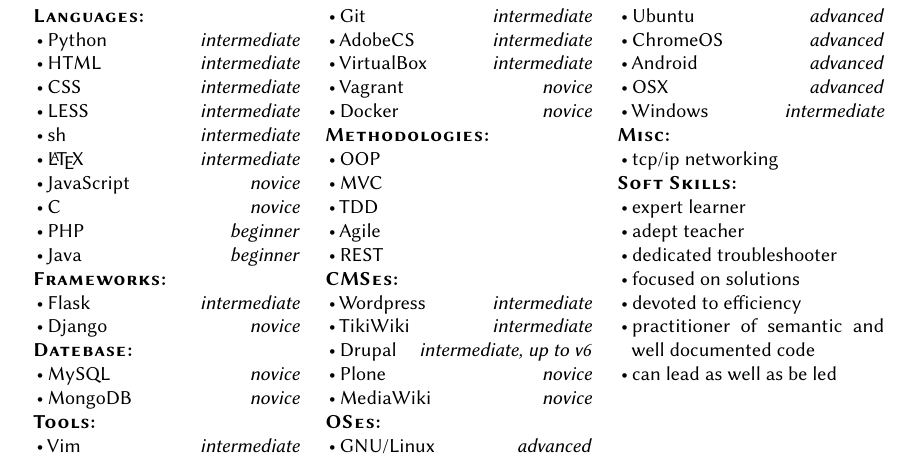
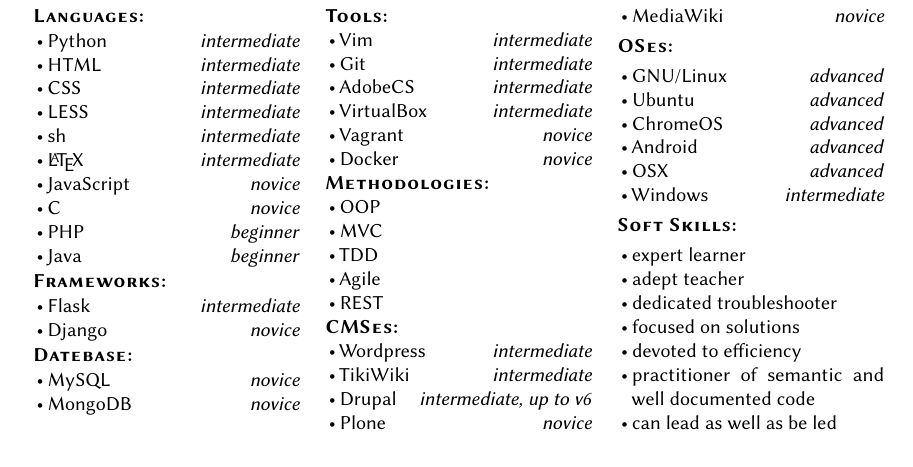
Before and after one commit to cldershem/Resume, a LaTeX CV (built/CameronDershemResume-Skills.tex): part of the page, cut so that both start at the same text. Compiled offline with pdfLaTeX.

Commit message:
remove misc section

```diff
--- a/built/CameronDershemResume-Skills.tex
+++ b/built/CameronDershemResume-Skills.tex
@@ -281,14 +281,6 @@
         \needspace{1\baselineskip}
 
     \subSectionHeader{
-    Misc%
-    }
-      \begin{itemize}
-        \item tcp/ip networking
-        \end{itemize}
-        \needspace{1\baselineskip}
-
-    \subSectionHeader{
     Soft Skills%
     }
       \begin{itemize}
```
Also changed, not shown: resume.yaml (+2 -2 lines), built/CameronDershemResume-Skills.pdf.
